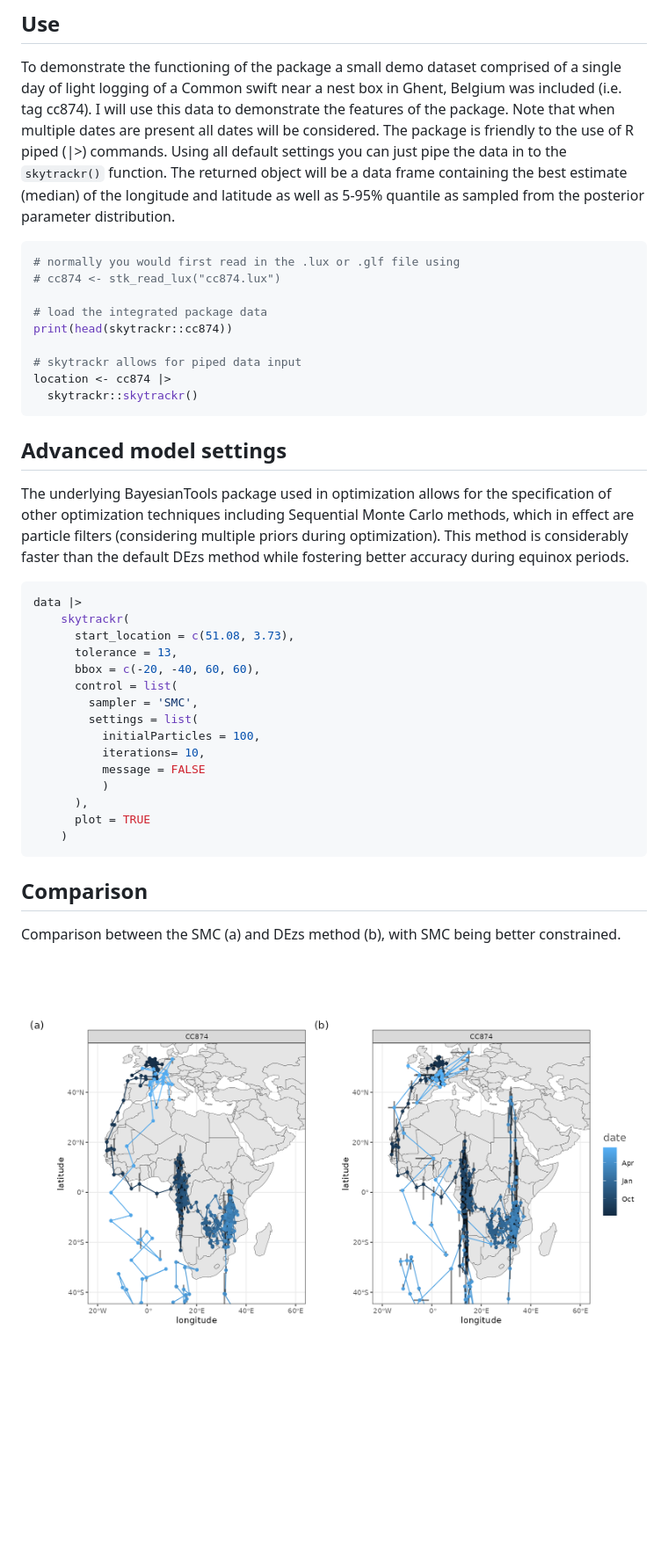
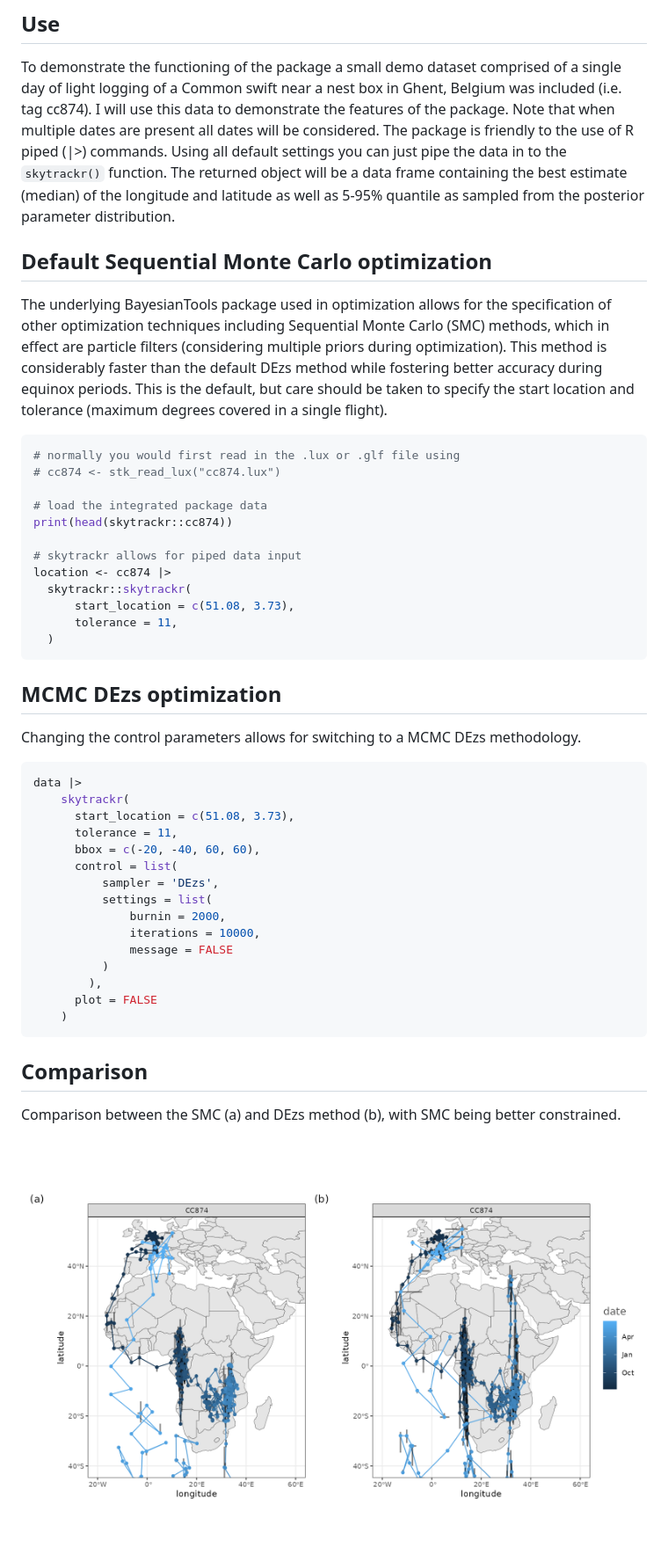
Before and after one commit to bluegreen-labs/skytrackr, a Markdown page: README.md, the part around the change. Shown: that part at 88% size. Rendered like a GitHub page; pictures changed too: smc_dezs_comparison.png; blank space fills up the shorter version.

Commit message:
extra info

````diff
--- a/README.md
+++ b/README.md
@@ -44,6 +44,10 @@ library("skytrackr")
 
 To demonstrate the functioning of the package a small demo dataset comprised of a single day of light logging of a Common swift near a nest box in Ghent, Belgium was included (i.e. tag cc874). I will use this data to demonstrate the features of the package. Note that when multiple dates are present all dates will be considered. The package is friendly to the use of R piped (|>) commands. Using all default settings you can just pipe the data in to the `skytrackr()` function. The returned object will be a data frame containing the best estimate (median) of the longitude and latitude as well as 5-95% quantile as sampled from the posterior parameter distribution.
 
+## Default Sequential Monte Carlo optimization
+
+The underlying BayesianTools package used in optimization allows for the specification of other optimization techniques including Sequential Monte Carlo (SMC) methods, which in effect are particle filters (considering multiple priors during optimization). This method is considerably faster than the default DEzs method while fostering better accuracy during equinox periods. This is the default, but care should be taken to specify the start location and tolerance (maximum degrees covered in a single flight).
+
 ```r
 # normally you would first read in the .lux or .glf file using
 # cc874 <- stk_read_lux("cc874.lux")
@@ -53,28 +57,31 @@ print(head(skytrackr::cc874))
 
 # skytrackr allows for piped data input
 location <- cc874 |>
-  skytrackr::skytrackr()
+  skytrackr::skytrackr(
+      start_location = c(51.08, 3.73),
+      tolerance = 11,
+  )
 ```
 
-## Advanced model settings
+## MCMC DEzs optimization
 
-The underlying BayesianTools package used in optimization allows for the specification of other optimization techniques including Sequential Monte Carlo methods, which in effect are particle filters (considering multiple priors during optimization). This method is considerably faster than the default DEzs method while fostering better accuracy during equinox periods.
+Changing the control parameters allows for switching to a MCMC DEzs methodology.
 
 ```r
 data |>
     skytrackr(
       start_location = c(51.08, 3.73),
-      tolerance = 13,
+      tolerance = 11,
       bbox = c(-20, -40, 60, 60),
       control = list(
-        sampler = 'SMC',
-        settings = list(
-          initialParticles = 100,
-          iterations= 10,
-          message = FALSE
+          sampler = 'DEzs',
+          settings = list(
+              burnin = 2000,
+              iterations = 10000,
+              message = FALSE
           )
-      ),
-      plot = TRUE
+        ),
+      plot = FALSE
     )
 ```
 
````
